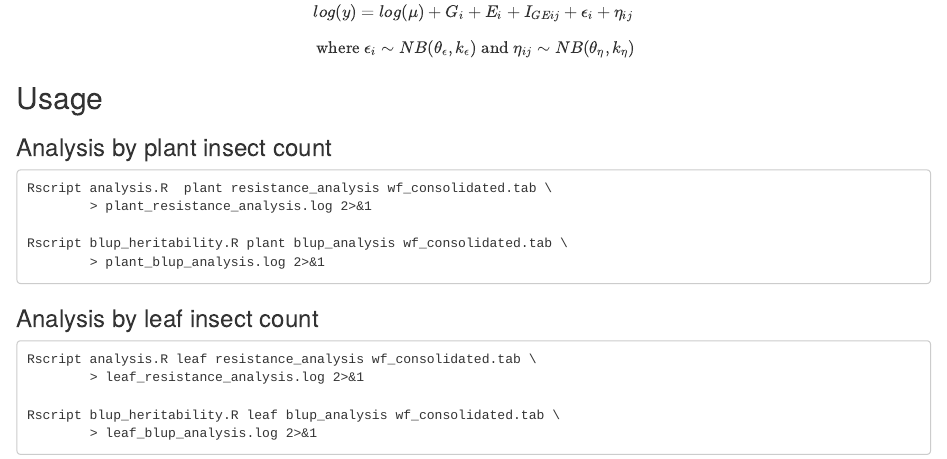
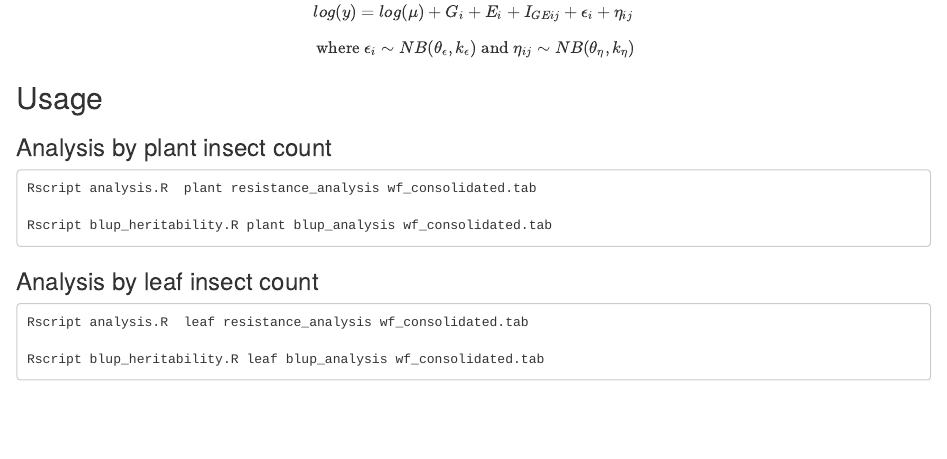
Before and after one commit to faustovrz/bugcount, an R Markdown document (README.Rmd): the page in a window 1100 px wide, from 1320 px down. The pictures show the output file README.html that the author committed with the source, opened offline.

```diff
--- a/README.Rmd
+++ b/README.Rmd
@@ -29,15 +29,13 @@
 
 ## Usage
 ### Analysis by plant insect count
-    Rscript analysis.R  plant resistance_analysis wf_consolidated.tab \
-            > plant_resistance_analysis.log 2>&1
 
-    Rscript blup_heritability.R plant blup_analysis wf_consolidated.tab \
-            > plant_blup_analysis.log 2>&1
+    Rscript analysis.R  plant resistance_analysis wf_consolidated.tab
+
+    Rscript blup_heritability.R plant blup_analysis wf_consolidated.tab
 
 ### Analysis by leaf insect count
-    Rscript analysis.R leaf resistance_analysis wf_consolidated.tab \
-            > leaf_resistance_analysis.log 2>&1
 
-    Rscript blup_heritability.R leaf blup_analysis wf_consolidated.tab \
-            > leaf_blup_analysis.log 2>&1
+    Rscript analysis.R  leaf resistance_analysis wf_consolidated.tab
+
+    Rscript blup_heritability.R leaf blup_analysis wf_consolidated.tab
```
Also changed, not shown: analysis.R (+3 -1 lines), blup_heritability.R (+3 -1 lines), README.html, README.md, 1 other file.
